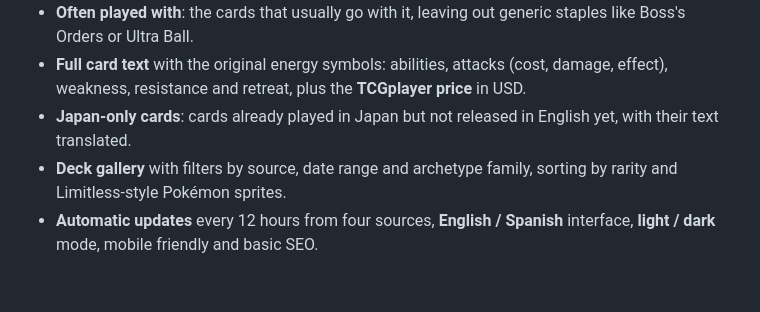
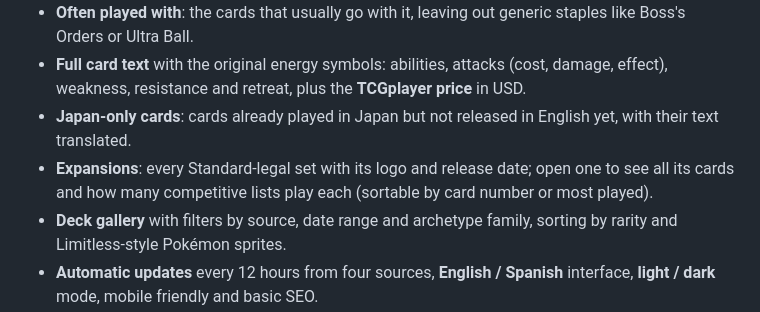
Before and after one commit to Dami1603/DeckDam, a Markdown page: README.md, the part around one of its changes. Drawn GitHub-style; blank space fills up the shorter version.

```diff
--- a/README.md
+++ b/README.md
@@ -30,6 +30,8 @@
 - **Full card text** with the original energy symbols: abilities, attacks (cost, damage, effect), weakness, resistance
   and retreat, plus the **TCGplayer price** in USD.
 - **Japan-only cards**: cards already played in Japan but not released in English yet, with their text translated.
+- **Expansions**: every Standard-legal set with its logo and release date; open one to see all its cards and how many
+  competitive lists play each (sortable by card number or most played).
 - **Deck gallery** with filters by source, date range and archetype family, sorting by rarity and Limitless-style
   Pokémon sprites.
 - **Automatic updates** every 12 hours from four sources, **English / Spanish** interface, **light / dark** mode, mobile
```
Also changed, not shown: other parts of README.md (+2 -0 lines), docs/screenshots/expansions.png (added), 3 other files.
